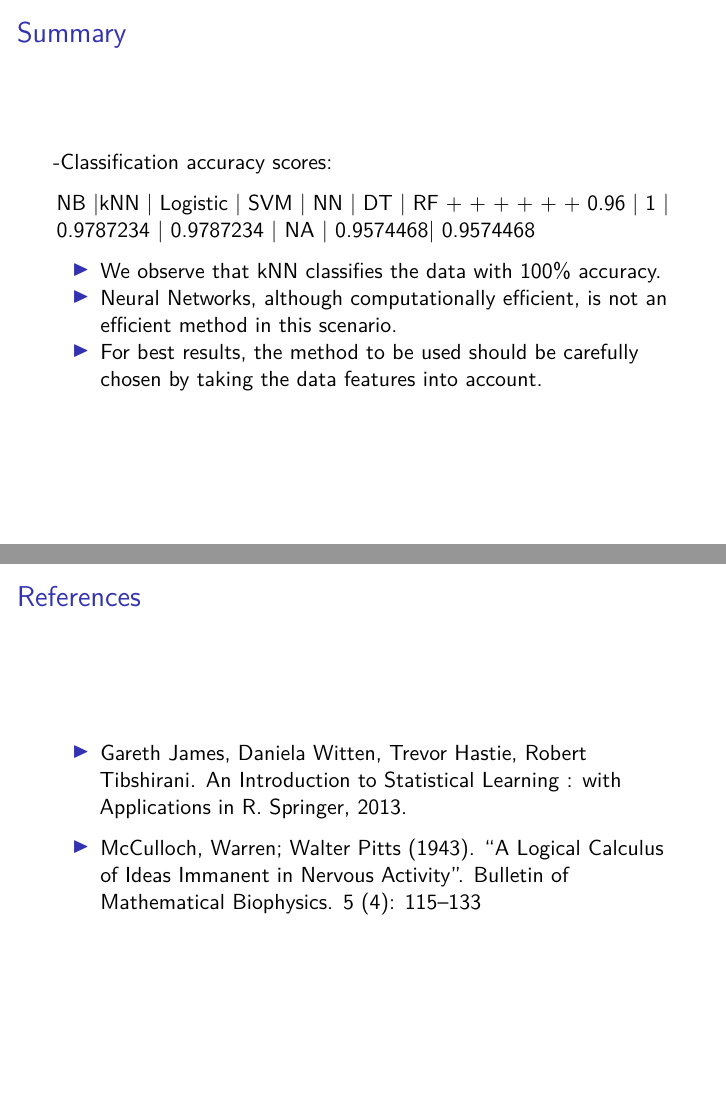
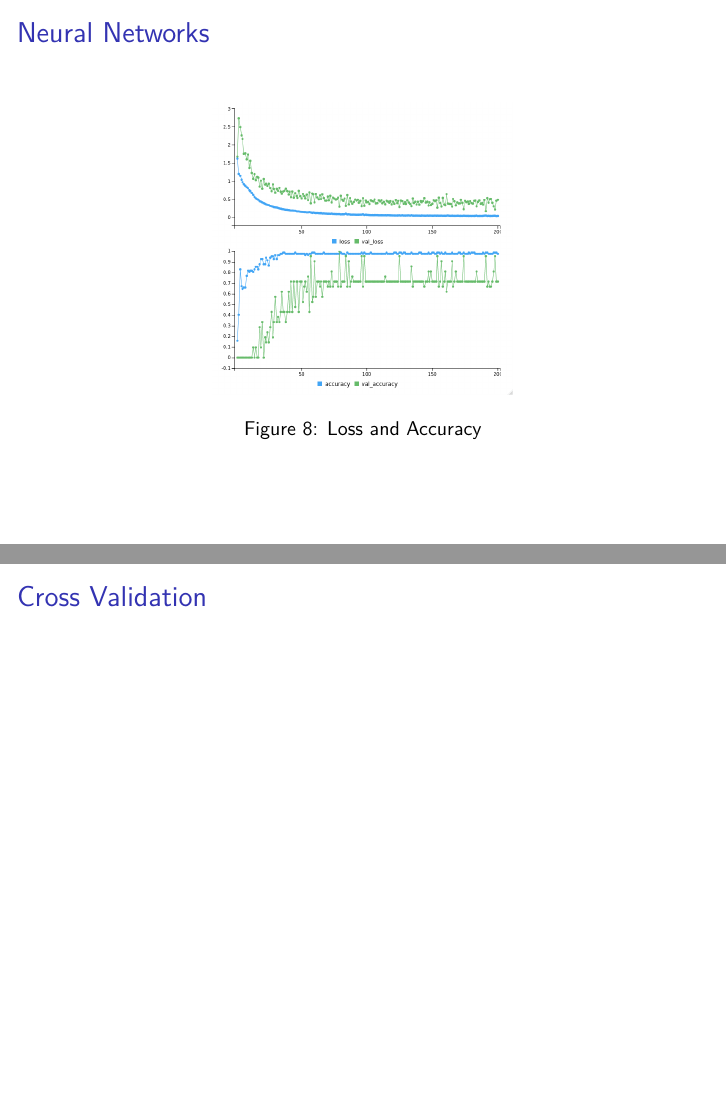
Before and after one commit to sourav-ad/ADAR, an R Markdown document (slides.Rmd): pages 14 and 15 of 15 before the commit and pages 14 and 15 of 18 after it, joined at a grey line. The pictures show the output file slides.pdf that the author committed with the source.

Commit message:
loss image

```diff
--- a/slides.Rmd
+++ b/slides.Rmd
@@ -100,6 +100,11 @@ $$f(x) = \frac{L}{1 + e^{-k(x - x_0)}}$$
 
 ![Classification using Neural Network](nn_iris.png){width=200px}
 
+## Neural Networks
+
+![Loss and Accuracy](nn_learn.png){width=200px}
+
+## Cross Validation
 
 ## Summary
 
```
Also changed, not shown: nn_learn.png (added), slides.pdf, slides.Rmd (3 more changed lines).
